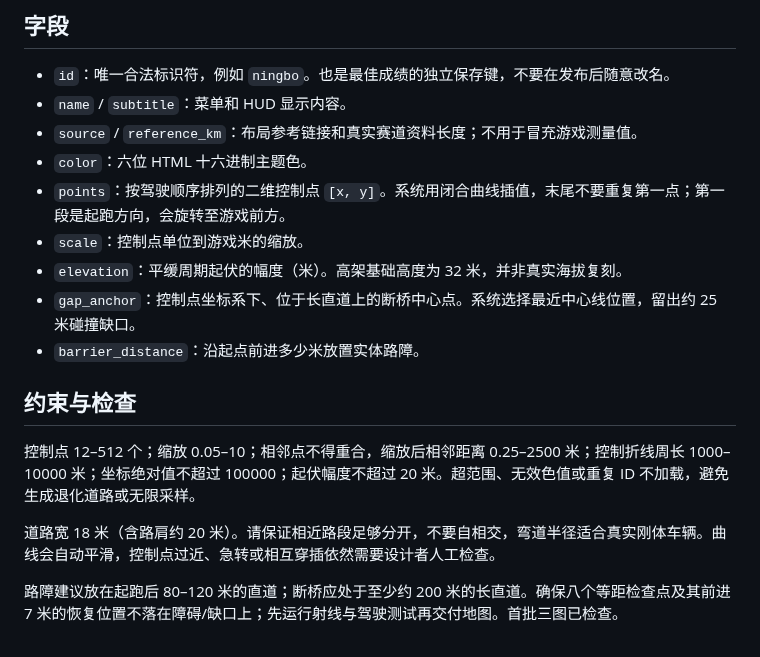
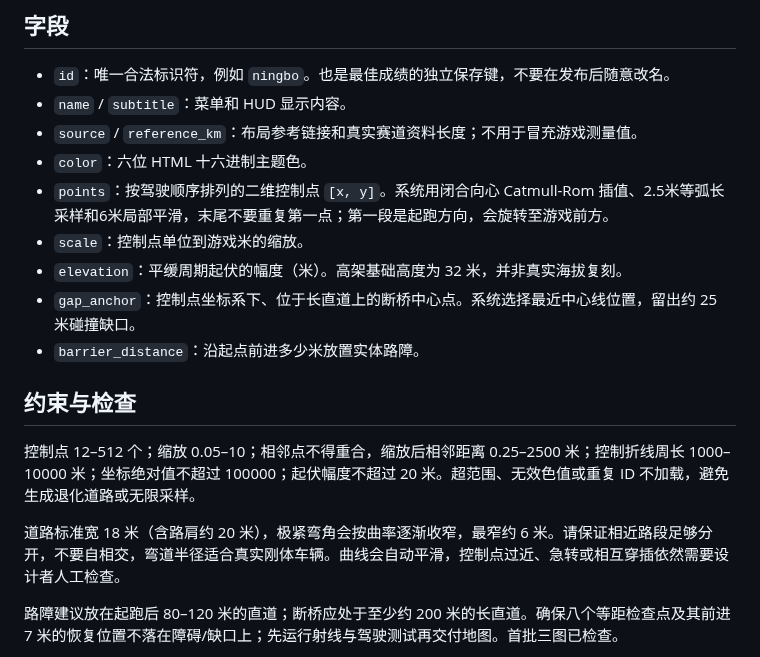
Before and after one commit to WRN12345/FlyCar, a Markdown page: docs/adding-tracks.md, the part around the change. GitHub-like rendering.

```diff
--- a/docs/adding-tracks.md
+++ b/docs/adding-tracks.md
@@ -8,7 +8,7 @@
 - `name` / `subtitle`：菜单和 HUD 显示内容。
 - `source` / `reference_km`：布局参考链接和真实赛道资料长度；不用于冒充游戏测量值。
 - `color`：六位 HTML 十六进制主题色。
-- `points`：按驾驶顺序排列的二维控制点 `[x, y]`。系统用闭合曲线插值，末尾不要重复第一点；第一段是起跑方向，会旋转至游戏前方。
+- `points`：按驾驶顺序排列的二维控制点 `[x, y]`。系统用闭合向心 Catmull-Rom 插值、2.5米等弧长采样和6米局部平滑，末尾不要重复第一点；第一段是起跑方向，会旋转至游戏前方。
 - `scale`：控制点单位到游戏米的缩放。
 - `elevation`：平缓周期起伏的幅度（米）。高架基础高度为 32 米，并非真实海拔复刻。
 - `gap_anchor`：控制点坐标系下、位于长直道上的断桥中心点。系统选择最近中心线位置，留出约 25 米碰撞缺口。
@@ -18,7 +18,7 @@
 
 控制点 12–512 个；缩放 0.05–10；相邻点不得重合，缩放后相邻距离 0.25–2500 米；控制折线周长 1000–10000 米；坐标绝对值不超过 100000；起伏幅度不超过 20 米。超范围、无效色值或重复 ID 不加载，避免生成退化道路或无限采样。
 
-道路宽 18 米（含路肩约 20 米）。请保证相近路段足够分开，不要自相交，弯道半径适合真实刚体车辆。曲线会自动平滑，控制点过近、急转或相互穿插依然需要设计者人工检查。
+道路标准宽 18 米（含路肩约 20 米），极紧弯角会按曲率逐渐收窄，最窄约 6 米。请保证相近路段足够分开，不要自相交，弯道半径适合真实刚体车辆。曲线会自动平滑，控制点过近、急转或相互穿插依然需要设计者人工检查。
 
 路障建议放在起跑后 80–120 米的直道；断桥应处于至少约 200 米的长直道。确保八个等距检查点及其前进 7 米的恢复位置不落在障碍/缺口上；先运行射线与驾驶测试再交付地图。首批三图已检查。
 
```
Also changed, not shown: README.md (+11 -5 lines), docs/validation-road-corners.md (added, +11 -0 lines), docs/images/road-corner.png (added), 10 other files.
